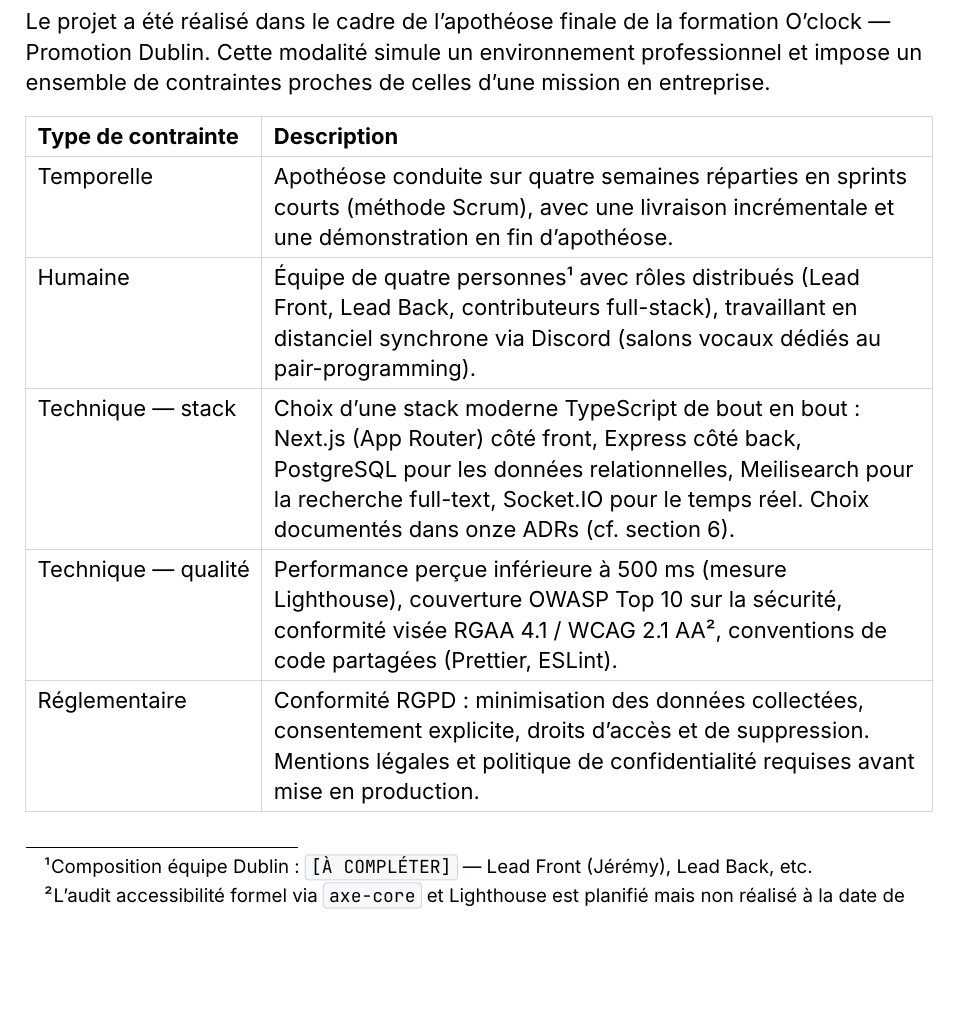
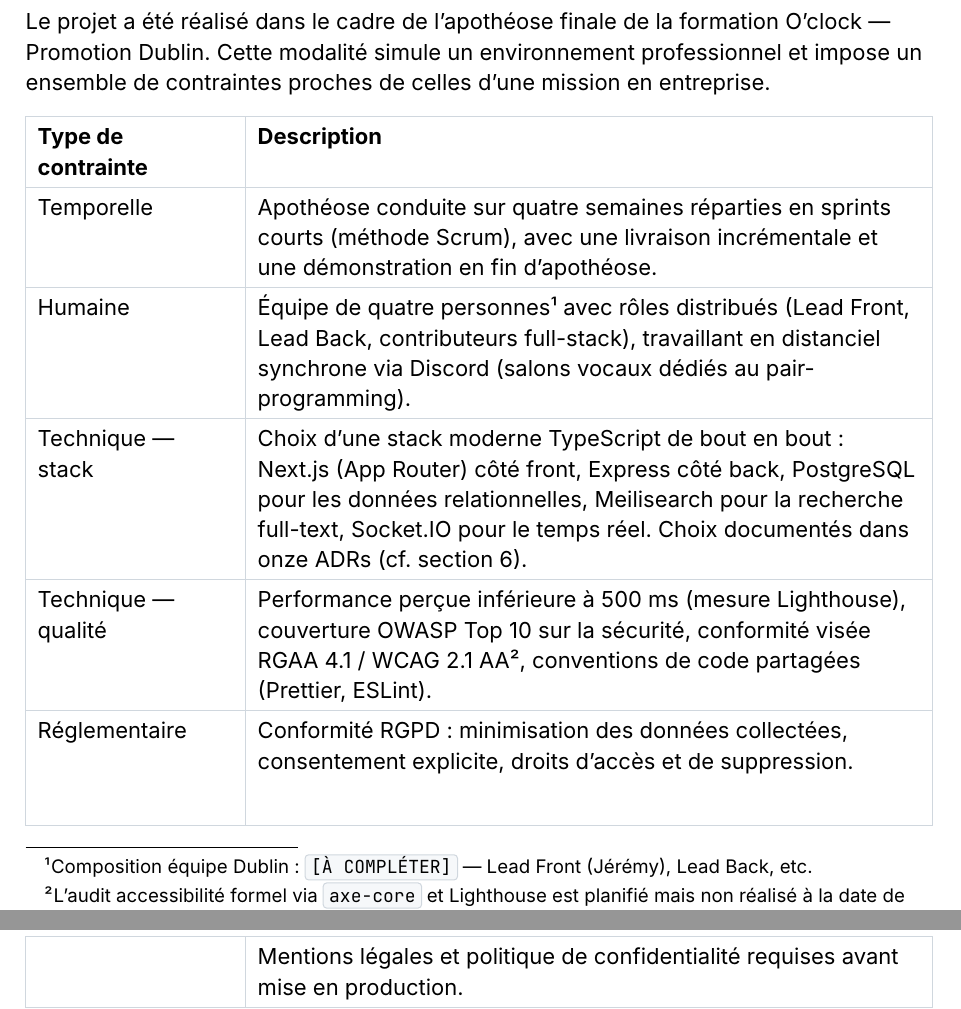
Before and after one commit to Sojeremy/documentation-skillswap, a Typst document (passage-titre/dossier/main.typ, which reads passage-titre/dossier/sections/05-specifications-fonctionnelles.typ): part of page 11 of 64 before the commit and two parts of pages 11 and 12 of 61 after it, the two joined at a grey line, cut so that both start at the same text, the shorter picture padded with empty space. Compiled offline with Typst 0.15.

Commit message:
fix(dossier): tableaux Livrables et Bilan technique — proportions cassées + résidus audit S4

```diff
--- a/passage-titre/dossier/sections/05-specifications-fonctionnelles.typ
+++ b/passage-titre/dossier/sections/05-specifications-fonctionnelles.typ
@@ -33,7 +33,7 @@ professionnel et impose un ensemble de contraintes proches de celles d'une
 mission en entreprise.
 
 #table(
-  columns: (auto, 1fr),
+  columns: (10em, 1fr),
   stroke: 0.5pt + rgb("#d0d7de"),
   inset: 6pt,
   align: (left, left),
@@ -52,7 +52,7 @@ L'apothéose impose une chaîne complète de livrables, depuis la conception
 jusqu'à la mise en production effective :
 
 #table(
-  columns: (auto, 1fr, auto),
+  columns: (8em, 1fr, 5em),
   stroke: 0.5pt + rgb("#d0d7de"),
   inset: 6pt,
   align: (left, left, center),
```
Also changed, not shown: passage-titre/dossier/sections/07-realisations.typ (+2 -2 lines), passage-titre/dossier/sections/05-specifications-fonctionnelles.typ (2 more changed lines).
